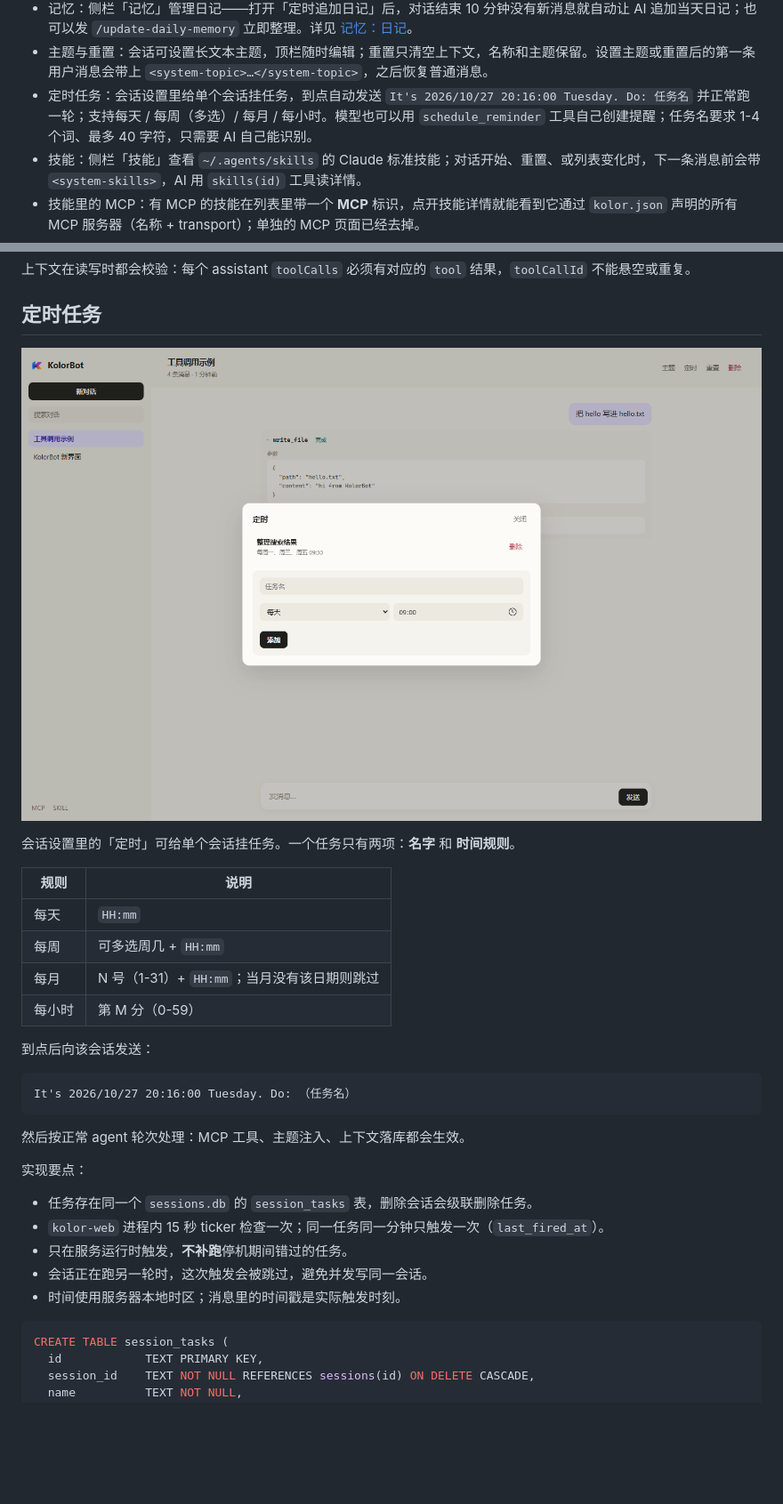
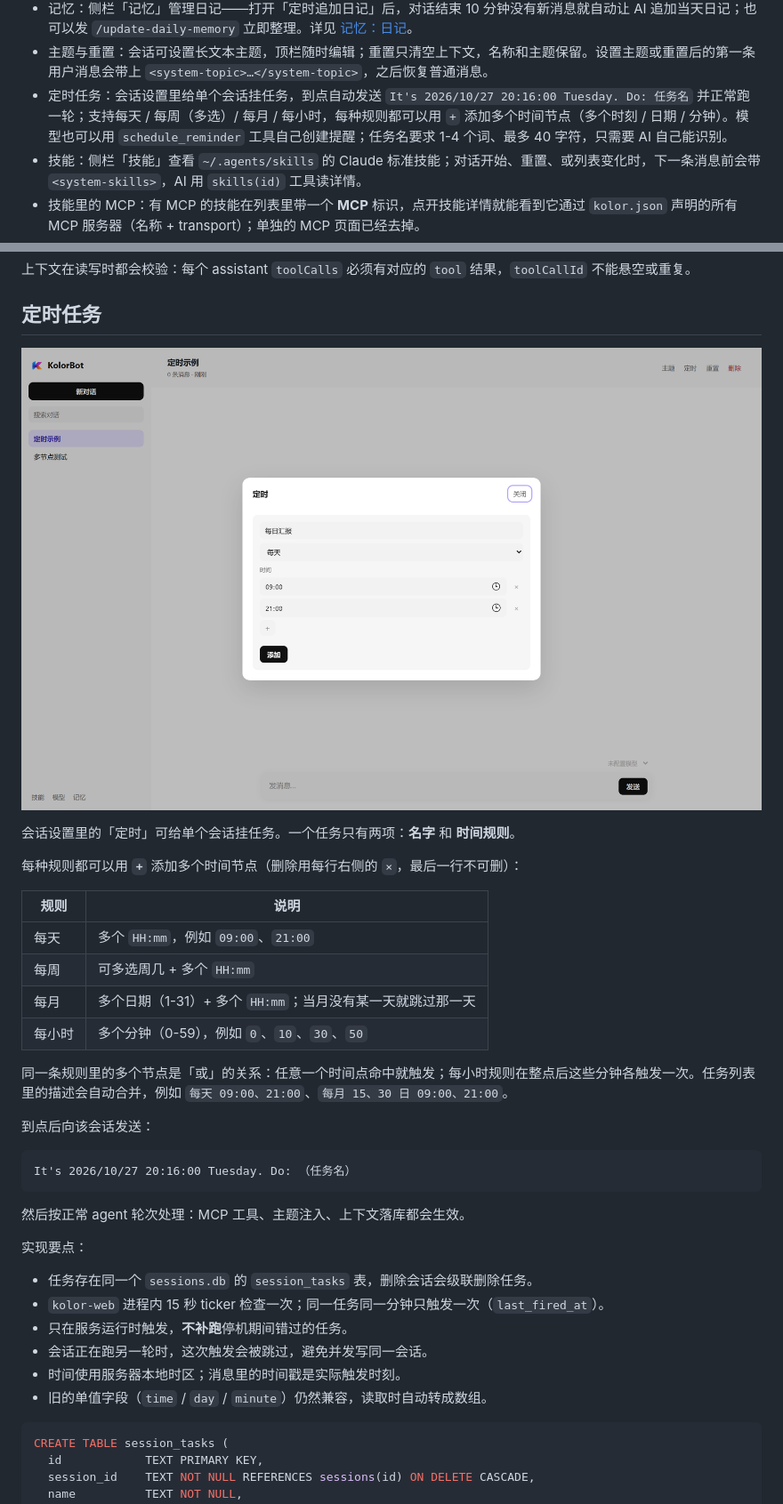
Before and after one commit to zhaopingxiao/KolorBot, a Markdown page: README.md, 2 parts joined by grey strips. Shown at 89% size. GitHub-like rendering; pictures changed too: docs/schedule.png; blank space fills up the shorter version.

Commit message:
docs: document multi-node schedules

````diff
--- a/README.md
+++ b/README.md
@@ -120,7 +120,7 @@ npm run web -- --host 0.0.0.0
 - 模型：侧栏「模型」管理提供商（OpenAI Chat Completions 协议），自动识别该提供商的全部模型；输入框上方的下拉框随时切换当前模型。详见 [模型提供商](#模型提供商)。
 - 记忆：侧栏「记忆」管理日记——打开「定时追加日记」后，对话结束 10 分钟没有新消息就自动让 AI 追加当天日记；也可以发 `/update-daily-memory` 立即整理。详见 [记忆：日记](#记忆日记)。
 - 主题与重置：会话可设置长文本主题，顶栏随时编辑；重置只清空上下文，名称和主题保留。设置主题或重置后的第一条用户消息会带上 `<system-topic>…</system-topic>`，之后恢复普通消息。
-- 定时任务：会话设置里给单个会话挂任务，到点自动发送 `It's 2026/10/27 20:16:00 Tuesday. Do: 任务名` 并正常跑一轮；支持每天 / 每周（多选）/ 每月 / 每小时。模型也可以用 `schedule_reminder` 工具自己创建提醒；任务名要求 1-4 个词、最多 40 字符，只需要 AI 自己能识别。
+- 定时任务：会话设置里给单个会话挂任务，到点自动发送 `It's 2026/10/27 20:16:00 Tuesday. Do: 任务名` 并正常跑一轮；支持每天 / 每周（多选）/ 每月 / 每小时，每种规则都可以用 `+` 添加多个时间节点（多个时刻 / 日期 / 分钟）。模型也可以用 `schedule_reminder` 工具自己创建提醒；任务名要求 1-4 个词、最多 40 字符，只需要 AI 自己能识别。
 - 技能：侧栏「技能」查看 `~/.agents/skills` 的 Claude 标准技能；对话开始、重置、或列表变化时，下一条消息前会带 `<system-skills>`，AI 用 `skills(id)` 工具读详情。
 - 技能里的 MCP：有 MCP 的技能在列表里带一个 **MCP** 标识，点开技能详情就能看到它通过 `kolor.json` 声明的所有 MCP 服务器（名称 + transport）；单独的 MCP 页面已经去掉。
 - 聊天：流式输出、工具调用卡片（参数 / 结果 / 状态，可折叠）、停止按钮、思考时的三个点。
@@ -439,12 +439,16 @@ store.importJson(json);                                      // 导入为新会
 
 会话设置里的「定时」可给单个会话挂任务。一个任务只有两项：**名字** 和 **时间规则**。
 
+每种规则都可以用 **`+`** 添加多个时间节点（删除用每行右侧的 `×`，最后一行不可删）：
+
 | 规则 | 说明 |
 | --- | --- |
-| 每天 | `HH:mm` |
-| 每周 | 可多选周几 + `HH:mm` |
-| 每月 | N 号（1-31）+ `HH:mm`；当月没有该日期则跳过 |
-| 每小时 | 第 M 分（0-59） |
+| 每天 | 多个 `HH:mm`，例如 `09:00`、`21:00` |
+| 每周 | 可多选周几 + 多个 `HH:mm` |
+| 每月 | 多个日期（1-31）+ 多个 `HH:mm`；当月没有某一天就跳过那一天 |
+| 每小时 | 多个分钟（0-59），例如 `0`、`10`、`30`、`50` |
+
+同一条规则里的多个节点是「或」的关系：任意一个时间点命中就触发；每小时规则在整点后这些分钟各触发一次。任务列表里的描述会自动合并，例如 `每天 09:00、21:00`、`每月 15、30 日 09:00、21:00`。
 
 到点后向该会话发送：
 
@@ -461,6 +465,7 @@ It's 2026/10/27 20:16:00 Tuesday. Do: （任务名）
 - 只在服务运行时触发，**不补跑**停机期间错过的任务。
 - 会话正在跑另一轮时，这次触发会被跳过，避免并发写同一会话。
 - 时间使用服务器本地时区；消息里的时间戳是实际触发时刻。
+- 旧的单值字段（`time` / `day` / `minute`）仍然兼容，读取时自动转成数组。
 
 ```sql
 CREATE TABLE session_tasks (
````
Also changed, not shown: HANDOFF.md (+3 -1 lines).
